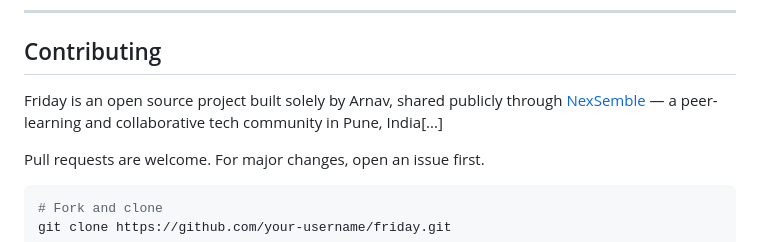
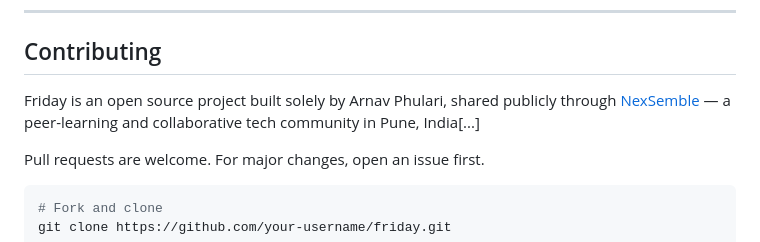
Before and after one commit to hackers-reality/friday, a Markdown page: README.md, the part around one of its changes. GitHub-like rendering.

Commit message:
Correct contributor's name in README
Updated the contributor's name in the README.

```diff
--- a/README.md
+++ b/README.md
@@ -751,7 +751,7 @@ Friday responds to natural language. No rigid syntax required.
 
 ## Contributing
 
-Friday is an open source project built solely by Arnav, shared publicly through [NexSemble](https://github.com/hackers-reality) — a peer-learning and collaborative tech community in Pune, India[...]
+Friday is an open source project built solely by Arnav Phulari, shared publicly through [NexSemble](https://github.com/hackers-reality) — a peer-learning and collaborative tech community in Pune, India[...]
 
 Pull requests are welcome. For major changes, open an issue first.
 
```
Also changed, not shown: other parts of README.md (+1 -1 lines).
